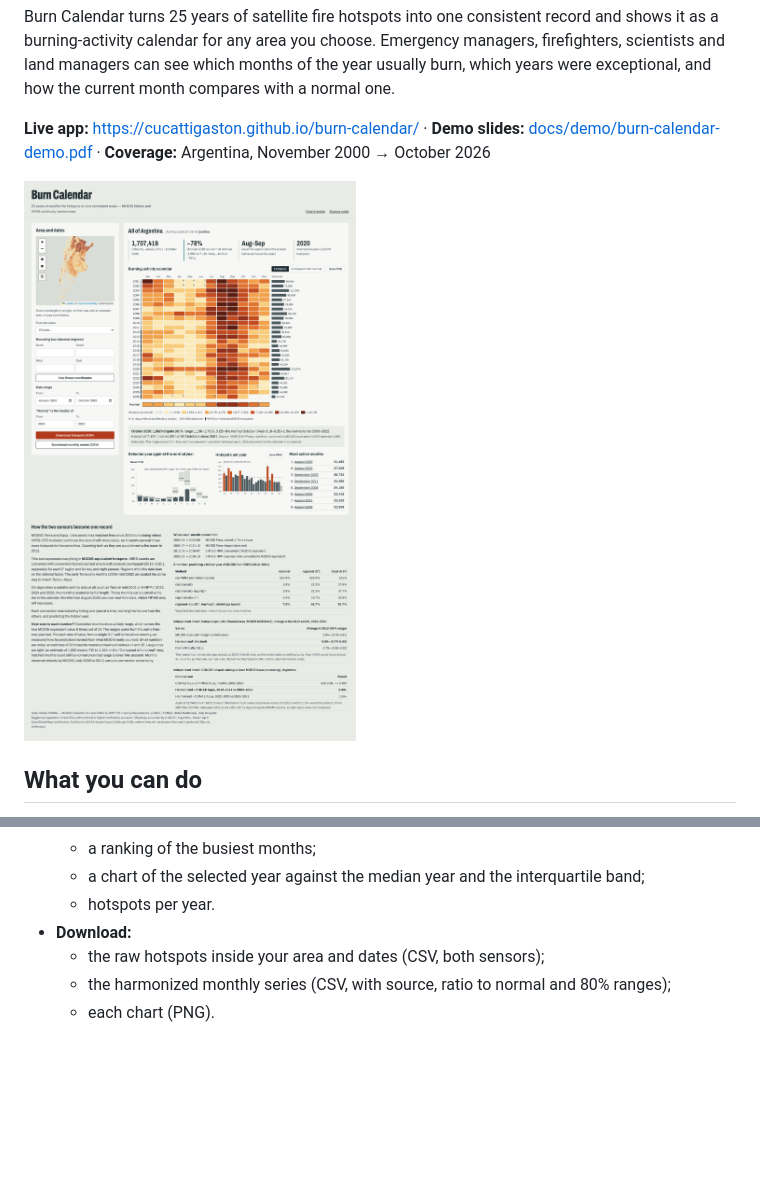
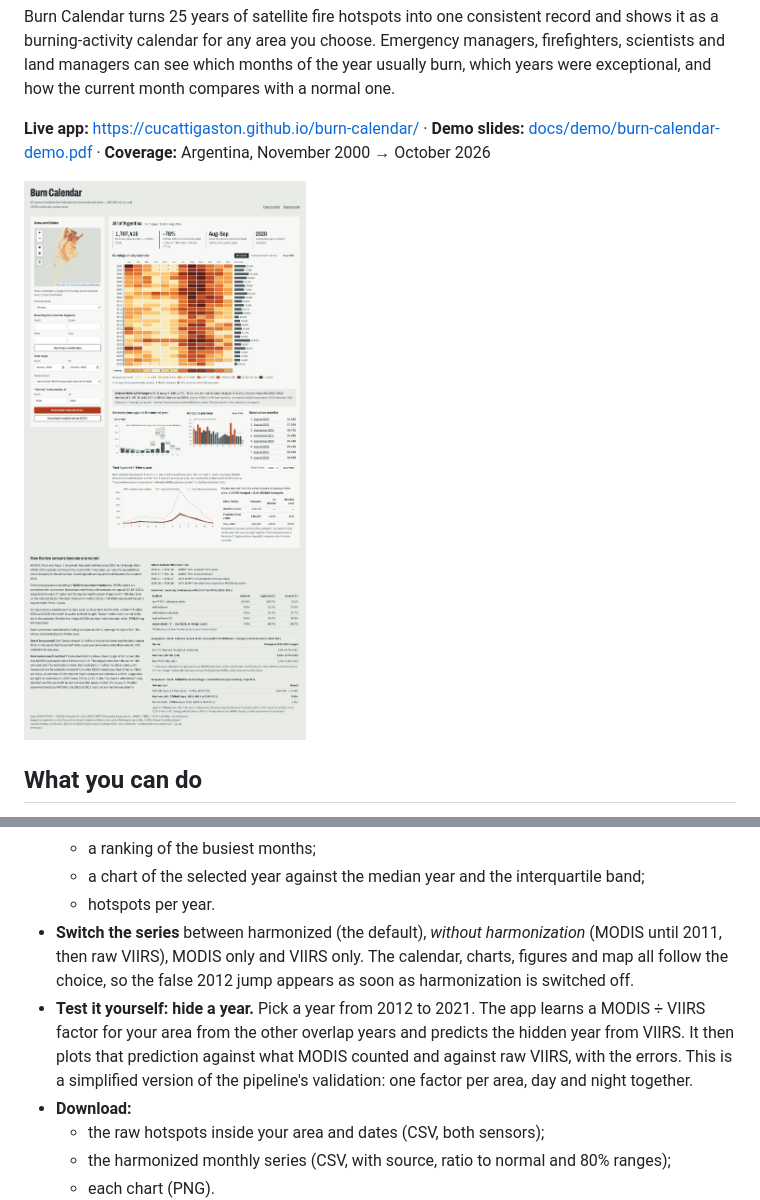
Before and after one commit to cucattigaston/burn-calendar, a Markdown page: README.md, 2 parts joined by grey strips. Rendered like a GitHub page; pictures changed too: docs/screenshot.png; blank space fills up the shorter version.

Commit message:
Series selector and hide-a-year test panel

```diff
--- a/README.md
+++ b/README.md
@@ -29,6 +29,13 @@ current month compares with a normal one.
   - a ranking of the busiest months;
   - a chart of the selected year against the median year and the interquartile band;
   - hotspots per year.
+- **Switch the series** between harmonized (the default), *without harmonization* (MODIS until 2011, then raw
+  VIIRS), MODIS only and VIIRS only. The calendar, charts, figures and map all follow the choice, so the false
+  2012 jump appears as soon as harmonization is switched off.
+- **Test it yourself: hide a year.** Pick a year from 2012 to 2021. The app learns a MODIS ÷ VIIRS factor
+  for your area from the other overlap years and predicts the hidden year from VIIRS. It then plots that
+  prediction against what MODIS counted and against raw VIIRS, with the errors. This is a simplified version
+  of the pipeline's validation: one factor per area, day and night together.
 - **Download:**
   - the raw hotspots inside your area and dates (CSV, both sensors);
   - the harmonized monthly series (CSV, with source, ratio to normal and 80% ranges);
```
Also changed, not shown: docs/SUBMISSION.md (+6 -0 lines), docs/demo/s_app.png, 5 other files.
